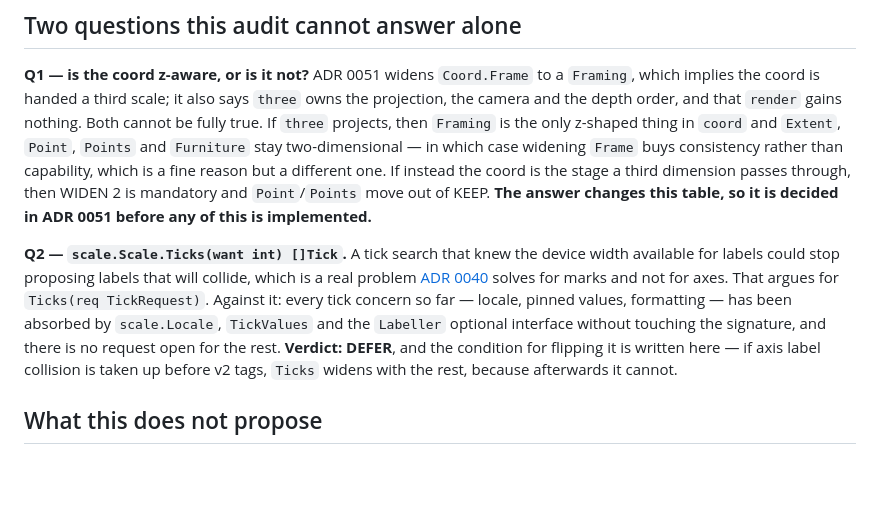
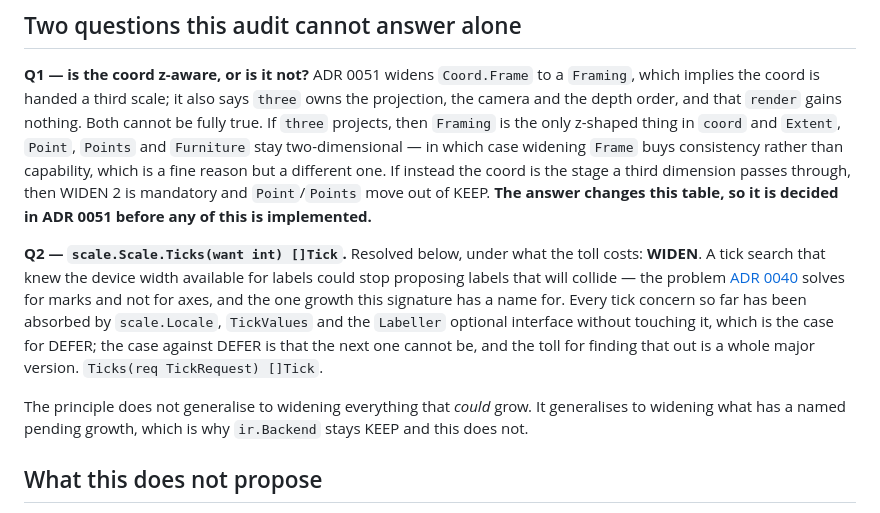
Before and after one commit to timzifer/refract, a Markdown page: docs/v2-api-audit.md, the part around one of its changes. GitHub-like rendering; blank space fills up the shorter version.

```diff
--- a/docs/v2-api-audit.md
+++ b/docs/v2-api-audit.md
@@ -135,16 +135,19 @@ If instead the coord is the stage a third dimension passes through, then WIDEN
 2 is mandatory and `Point`/`Points` move out of KEEP. **The answer changes this
 table, so it is decided in ADR 0051 before any of this is implemented.**
 
-**Q2 — `scale.Scale.Ticks(want int) []Tick`.** A tick search that knew the
-device width available for labels could stop proposing labels that will
-collide, which is a real problem [ADR 0040](adr/0040-label-collision-avoidance.md)
-solves for marks and not for axes. That argues for `Ticks(req TickRequest)`.
-Against it: every tick concern so far — locale, pinned values, formatting — has
-been absorbed by `scale.Locale`, `TickValues` and the `Labeller` optional
-interface without touching the signature, and there is no request open for the
-rest. **Verdict: DEFER**, and the condition for flipping it is written here —
-if axis label collision is taken up before v2 tags, `Ticks` widens with the
-rest, because afterwards it cannot.
+**Q2 — `scale.Scale.Ticks(want int) []Tick`.** Resolved below, under what the
+toll costs: **WIDEN**. A tick search that knew the device width available for
+labels could stop proposing labels that will collide — the problem
+[ADR 0040](adr/0040-label-collision-avoidance.md) solves for marks and not for
+axes, and the one growth this signature has a name for. Every tick concern so
+far has been absorbed by `scale.Locale`, `TickValues` and the `Labeller`
+optional interface without touching it, which is the case for DEFER; the case
+against DEFER is that the next one cannot be, and the toll for finding that out
+is a whole major version. `Ticks(req TickRequest) []Tick`.
+
+The principle does not generalise to widening everything that *could* grow.
+It generalises to widening what has a named pending growth, which is why
+`ir.Backend` stays KEEP and this does not.
 
 ## What this does not propose
 
```
Also changed, not shown: other parts of docs/v2-api-audit.md (+61 -1 lines).
